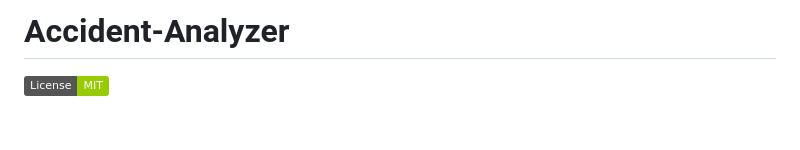
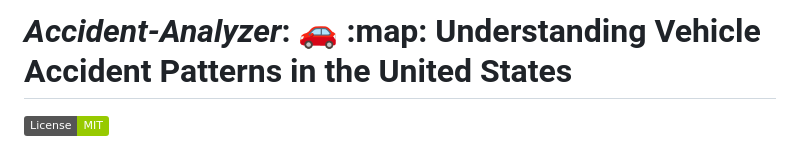
Before and after one commit to kotstot6/AccidentAnalyzer, a Markdown page: README.md, the part around the change. GitHub-like rendering; badges without logos; blank space fills up the shorter version.

```diff
--- a/README.md
+++ b/README.md
@@ -1,5 +1,5 @@
 
-# Accident-Analyzer
+# *Accident-Analyzer*: :car: :map: Understanding Vehicle Accident Patterns in the United States
 
 [![MIT License](https://img.shields.io/badge/License-MIT-green.svg)](https://choosealicense.com/licenses/mit/)
 
```
